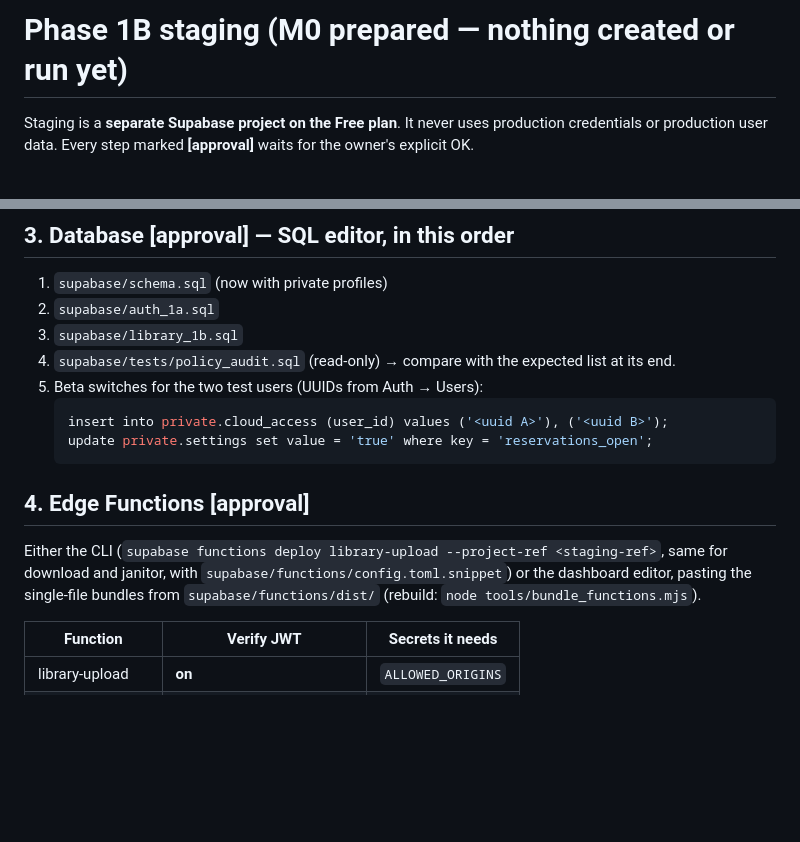
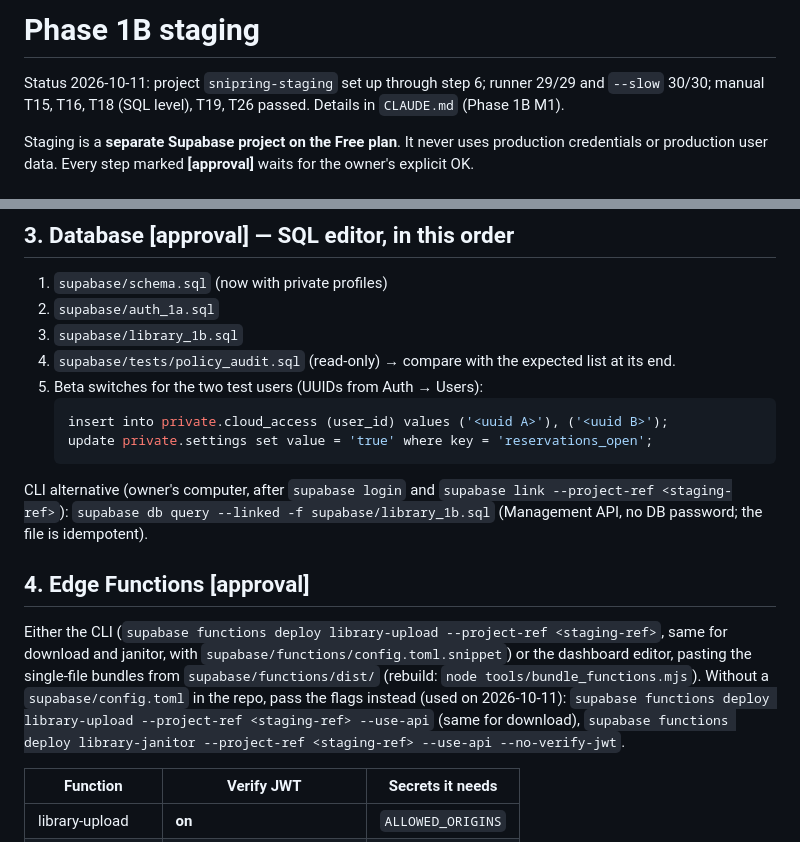
Before and after one commit to dekelazu036-creator/ringtones, a Markdown page: supabase/STAGING.md, 2 parts joined by grey strips. Rendered like a GitHub page; blank space fills up the shorter version.

````diff
--- a/supabase/STAGING.md
+++ b/supabase/STAGING.md
@@ -1,4 +1,7 @@
-# Phase 1B staging (M0 prepared — nothing created or run yet)
+# Phase 1B staging
+
+Status 2026-10-11: project `snipring-staging` set up through step 6; runner 29/29 and `--slow` 30/30;
+manual T15, T16, T18 (SQL level), T19, T26 passed. Details in `CLAUDE.md` (Phase 1B M1).
 
 Staging is a **separate Supabase project on the Free plan**. It never uses production credentials
 or production user data. Every step marked **[approval]** waits for the owner's explicit OK.
@@ -29,10 +32,16 @@ or production user data. Every step marked **[approval]** waits for the owner's
    update private.settings set value = 'true' where key = 'reservations_open';
    ```
 
+CLI alternative (owner's computer, after `supabase login` and `supabase link --project-ref <staging-ref>`):
+`supabase db query --linked -f supabase/library_1b.sql` (Management API, no DB password; the file is idempotent).
+
 ## 4. Edge Functions **[approval]**
 Either the CLI (`supabase functions deploy library-upload --project-ref <staging-ref>`, same for
 download and janitor, with `supabase/functions/config.toml.snippet`) or the dashboard editor,
 pasting the single-file bundles from `supabase/functions/dist/` (rebuild: `node tools/bundle_functions.mjs`).
+Without a `supabase/config.toml` in the repo, pass the flags instead (used on 2026-10-11):
+`supabase functions deploy library-upload --project-ref <staging-ref> --use-api` (same for download),
+`supabase functions deploy library-janitor --project-ref <staging-ref> --use-api --no-verify-jwt`.
 
 | Function | Verify JWT | Secrets it needs |
 |---|---|---|
````
Also changed, not shown: CLAUDE.md (+9 -5 lines).
